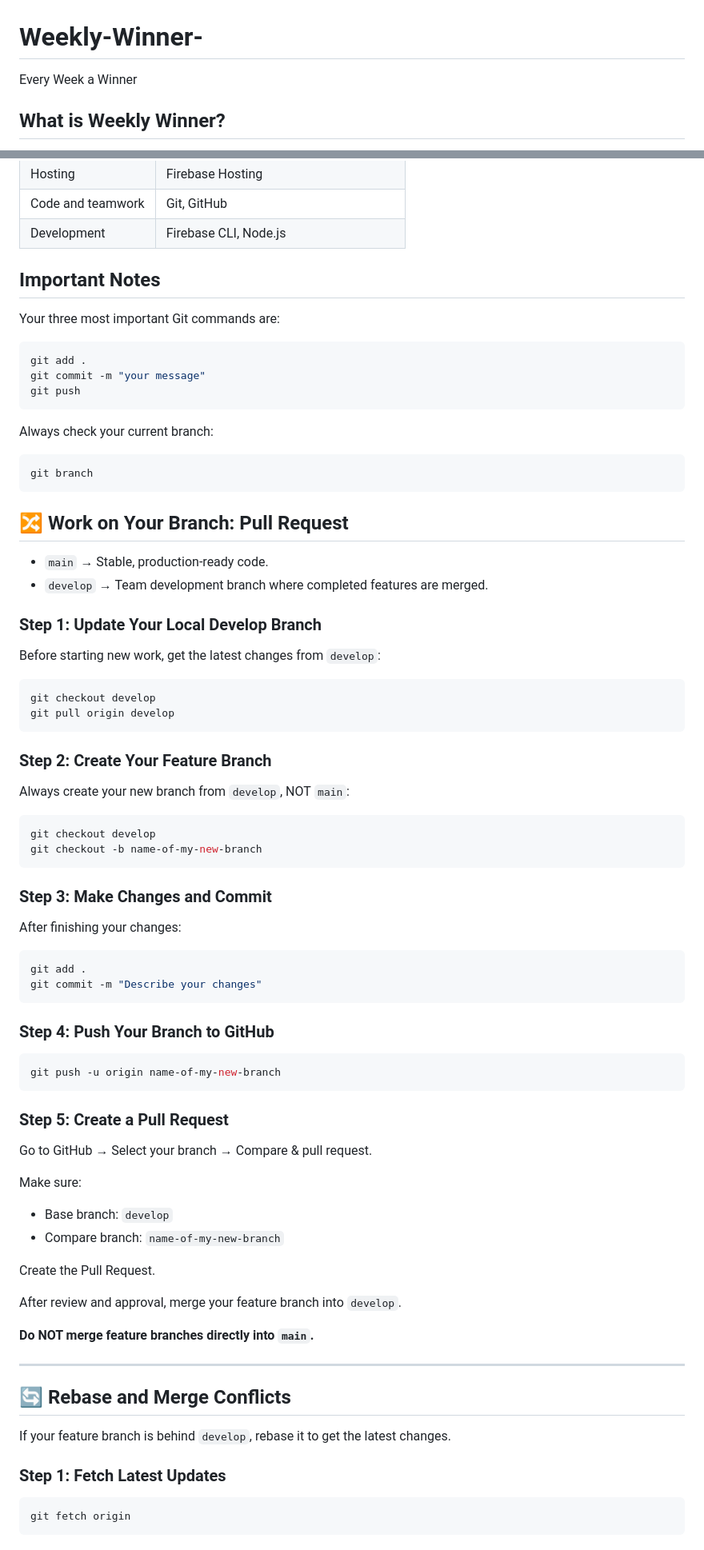
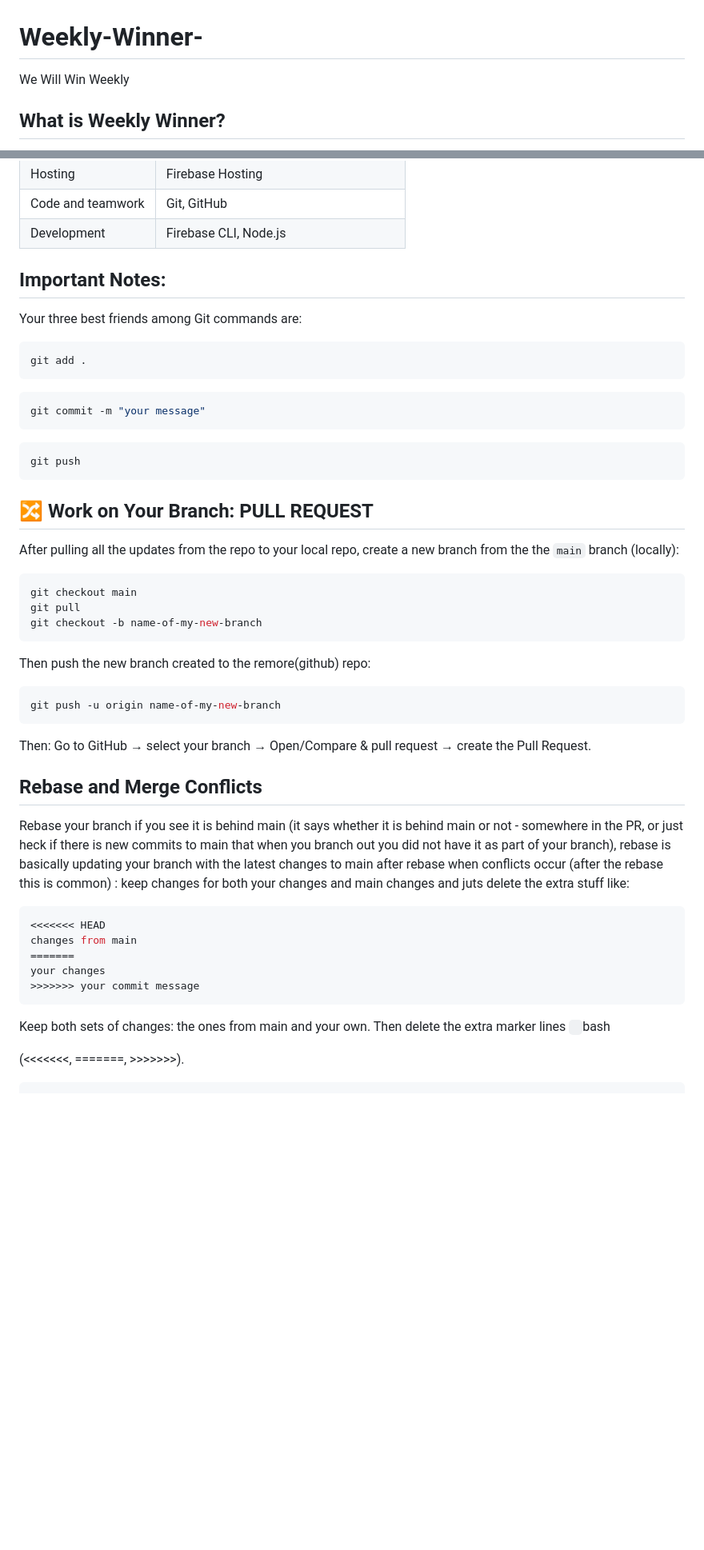
Before and after one commit to Sam10278/Weekly-Winner-, a Markdown page: README.md, 2 parts joined by grey strips. Shown at 80% size. Drawn GitHub-style; blank space fills up the shorter version.

Commit message:
update readme file to match main

````diff
--- a/README.md
+++ b/README.md
@@ -1,6 +1,6 @@
 # Weekly-Winner-
 
-Every Week a Winner
+We Will Win Weekly
 
 ## What is Weekly Winner?
 
@@ -43,85 +43,52 @@ Build a public website where a community can create bracket challenges and decid
 
 
 
-## Important Notes
 
-Your three most important Git commands are:
+
+
+## Important Notes:
+
+Your three best friends among Git commands are:
 
 ```bash
 git add .
+```
+
+```bash
 git commit -m "your message"
+```
+
+```bash
 git push
 ```
+## 🔀 Work on Your Branch: PULL REQUEST
 
-Always check your current branch:
+After pulling all the updates from the repo to your local repo,
+create a new branch from the the `main` branch (locally):
 
 ```bash
-git branch
-```
-
-## 🔀 Work on Your Branch: Pull Request
-
-
-- `main` → Stable, production-ready code.
-- `develop` → Team development branch where completed features are merged.
-
-### Step 1: Update Your Local Develop Branch
-
-Before starting new work, get the latest changes from `develop`:
-
-```bash
-git checkout develop
-git pull origin develop
-```
-
-### Step 2: Create Your Feature Branch
-
-Always create your new branch from `develop`, NOT `main`:
-
-```bash
-git checkout develop
+git checkout main
+git pull
 git checkout -b name-of-my-new-branch
 ```
-
-### Step 3: Make Changes and Commit
-
-After finishing your changes:
-
-```bash
-git add .
-git commit -m "Describe your changes"
-```
-
-### Step 4: Push Your Branch to GitHub
-
+Then push the new branch created to the remore(github) repo:
 ```bash
 git push -u origin name-of-my-new-branch
 ```
+Then: Go to GitHub → select your branch → Open/Compare & pull request → create the Pull Request.
 
-### Step 5: Create a Pull Request
+## Rebase and Merge Conflicts
+Rebase your branch if you see it is behind main (it says whether it is behind main or not - somewhere in the PR, or just heck if there is new commits to main that when you branch out you did not have it as part of your branch), rebase is basically updating your branch with the latest changes to main
+after rebase when conflicts occur (after the rebase this is common) : keep changes for both your changes and main changes and juts delete the extra stuff like:
+```bash
+<<<<<<< HEAD
+changes from main
+=======
+your changes
+>>>>>>> your commit message
+```
+Keep both sets of changes: the ones from main and your own. Then delete the extra marker lines ``` ```bash
 
-Go to GitHub → Select your branch → Compare & pull request.
-
-Make sure:
-
-- Base branch: `develop`
-- Compare branch: `name-of-my-new-branch`
-
-Create the Pull Request.
-
-After review and approval, merge your feature branch into `develop`.
-
-**Do NOT merge feature branches directly into `main`.**
-
----
-
-## 🔄 Rebase and Merge Conflicts
-
-If your feature branch is behind `develop`, rebase it to get the latest changes.
-
-### Step 1: Fetch Latest Updates
-
-```bash
-git fetch origin
+(<<<<<<<, =======, >>>>>>>).
 ```
 
````
Also changed, not shown: other parts of README.md (+12 -103 lines).
